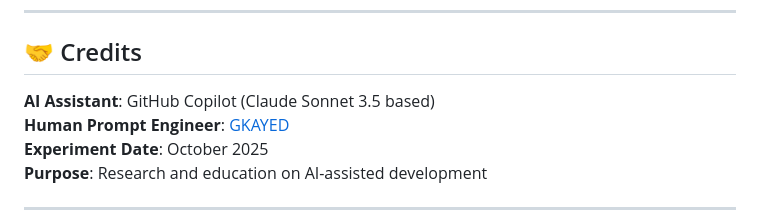
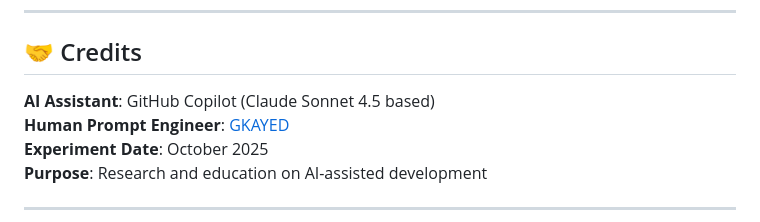
Before and after one commit to GKAYED/ai-news-agent, a Markdown page: AI-EXPERIMENT.md, the part around the change. Rendered like a GitHub page.

Commit message:
Correct AI model to Claude Sonnet 4.5

```diff
--- a/AI-EXPERIMENT.md
+++ b/AI-EXPERIMENT.md
@@ -395,7 +395,7 @@ Ask AI to add features, fix bugs, and refactor after months of "aging."
 
 ## 🤝 Credits
 
-**AI Assistant**: GitHub Copilot (Claude Sonnet 3.5 based)
+**AI Assistant**: GitHub Copilot (Claude Sonnet 4.5 based)
 **Human Prompt Engineer**: [GKAYED](https://github.com/GKAYED)
 **Experiment Date**: October 2025
 **Purpose**: Research and education on AI-assisted development
```
